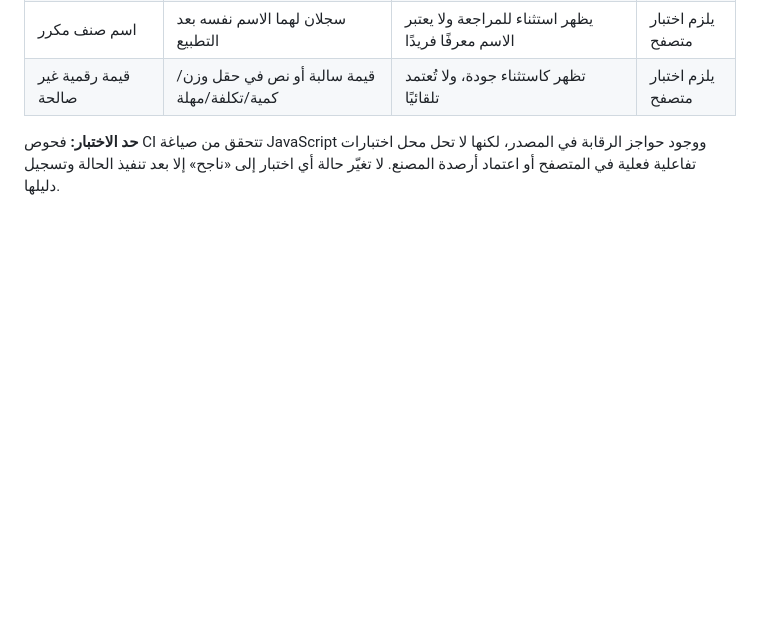
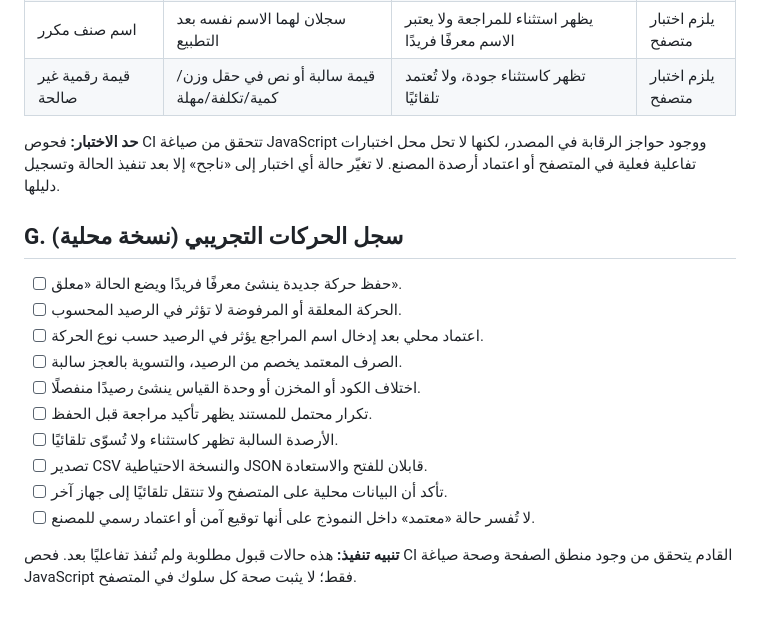
Before and after one commit to mtarkg2025-lang/ilock-inventory, a Markdown page: SHADOW_INVENTORY_ADVISOR/ACCEPTANCE_TESTS_AR.md, the part around the change. GitHub-like rendering; blank space fills up the shorter version.

Commit message:
Document acceptance tests for movement ledger pilot

```diff
--- a/SHADOW_INVENTORY_ADVISOR/ACCEPTANCE_TESTS_AR.md
+++ b/SHADOW_INVENTORY_ADVISOR/ACCEPTANCE_TESTS_AR.md
@@ -70,3 +70,18 @@
 | قيمة رقمية غير صالحة | قيمة سالبة أو نص في حقل وزن/كمية/تكلفة/مهلة | تظهر كاستثناء جودة، ولا تُعتمد تلقائيًا | يلزم اختبار متصفح |
 
 **حد الاختبار:** فحوص CI تتحقق من صياغة JavaScript ووجود حواجز الرقابة في المصدر، لكنها لا تحل محل اختبارات تفاعلية فعلية في المتصفح أو اعتماد أرصدة المصنع. لا تغيّر حالة أي اختبار إلى «ناجح» إلا بعد تنفيذ الحالة وتسجيل دليلها.
+
+
+## G. سجل الحركات التجريبي (نسخة محلية)
+- [ ] حفظ حركة جديدة ينشئ معرفًا فريدًا ويضع الحالة «معلق».
+- [ ] الحركة المعلقة أو المرفوضة لا تؤثر في الرصيد المحسوب.
+- [ ] اعتماد محلي بعد إدخال اسم المراجع يؤثر في الرصيد حسب نوع الحركة.
+- [ ] الصرف المعتمد يخصم من الرصيد، والتسوية بالعجز سالبة.
+- [ ] اختلاف الكود أو المخزن أو وحدة القياس ينشئ رصيدًا منفصلًا.
+- [ ] تكرار محتمل للمستند يظهر تأكيد مراجعة قبل الحفظ.
+- [ ] الأرصدة السالبة تظهر كاستثناء ولا تُسوّى تلقائيًا.
+- [ ] تصدير CSV والنسخة الاحتياطية JSON قابلان للفتح والاستعادة.
+- [ ] تأكد أن البيانات محلية على المتصفح ولا تنتقل تلقائيًا إلى جهاز آخر.
+- [ ] لا تُفسر حالة «معتمد» داخل النموذج على أنها توقيع آمن أو اعتماد رسمي للمصنع.
+
+**تنبيه تنفيذ:** هذه حالات قبول مطلوبة ولم تُنفذ تفاعليًا بعد. فحص CI القادم يتحقق من وجود منطق الصفحة وصحة صياغة JavaScript فقط؛ لا يثبت صحة كل سلوك في المتصفح.
```
